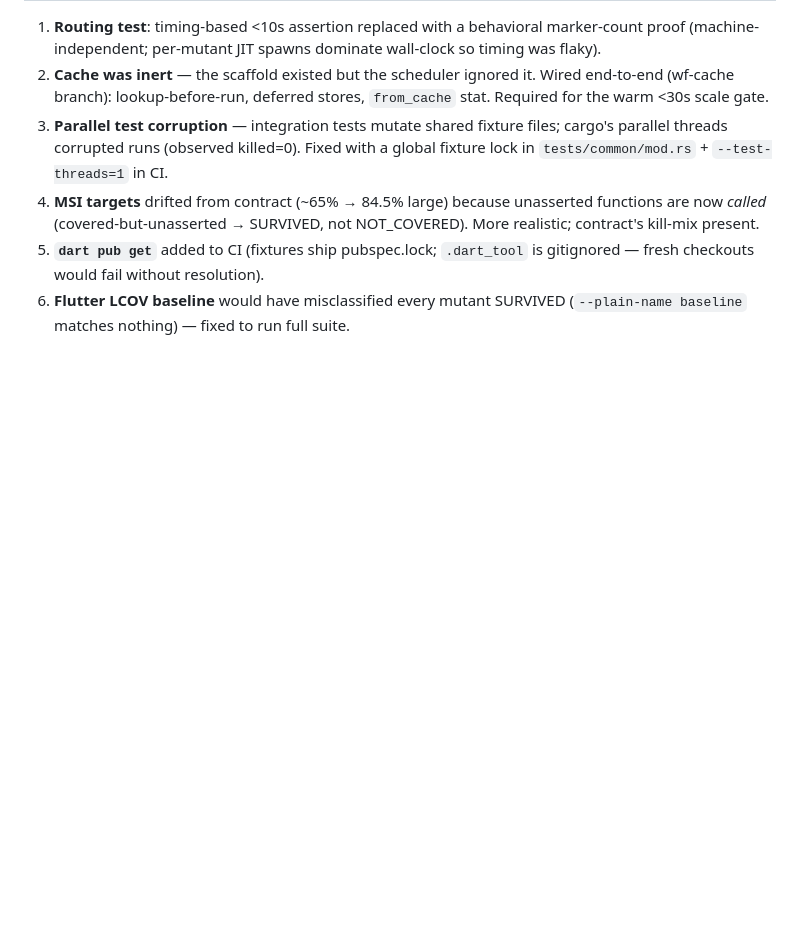
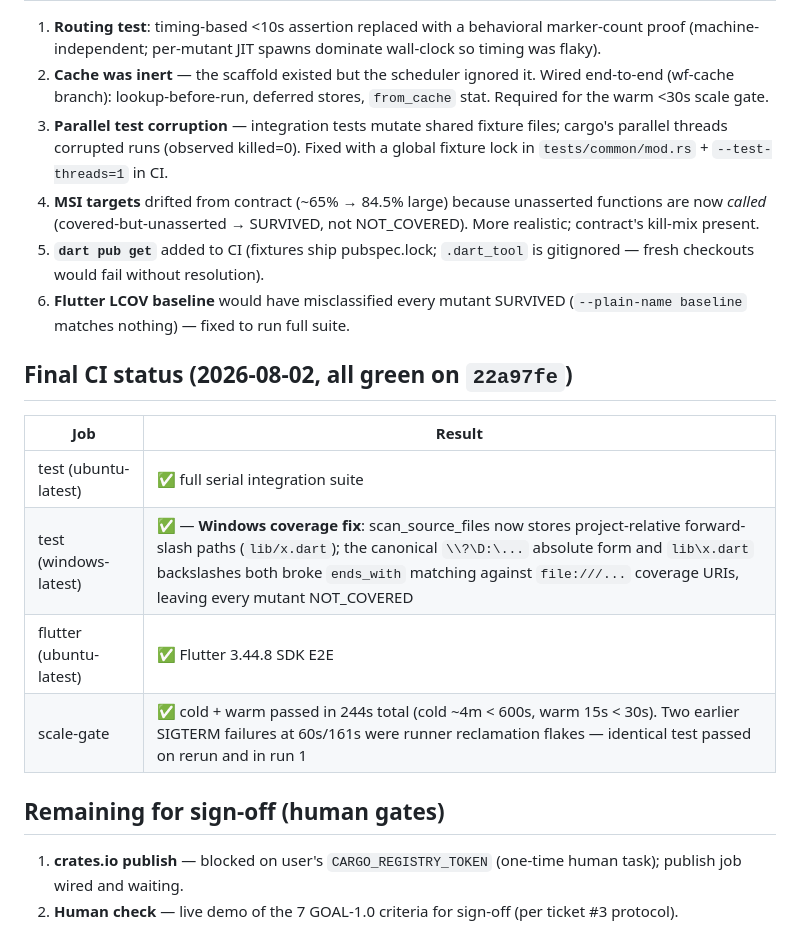
Before and after one commit to SulthanZahran1/dart-mutant, a Markdown page: docs/plans/2026-08-02-goal-1.0-harness.md, the part around the change. Drawn GitHub-style; blank space fills up the shorter version.

Commit message:
docs: final CI status — all 4 jobs green on 22a97fe

```diff
--- a/docs/plans/2026-08-02-goal-1.0-harness.md
+++ b/docs/plans/2026-08-02-goal-1.0-harness.md
@@ -71,3 +71,17 @@
    is gitignored — fresh checkouts would fail without resolution).
 6. **Flutter LCOV baseline** would have misclassified every mutant SURVIVED
    (`--plain-name baseline` matches nothing) — fixed to run full suite.
+
+## Final CI status (2026-08-02, all green on `22a97fe`)
+
+| Job | Result |
+|---|---|
+| test (ubuntu-latest) | ✅ full serial integration suite |
+| test (windows-latest) | ✅ — **Windows coverage fix**: scan_source_files now stores project-relative forward-slash paths (`lib/x.dart`); the canonical `\\?\D:\...` absolute form and `lib\x.dart` backslashes both broke `ends_with` matching against `file:///...` coverage URIs, leaving every mutant NOT_COVERED |
+| flutter (ubuntu-latest) | ✅ Flutter 3.44.8 SDK E2E |
+| scale-gate | ✅ cold + warm passed in 244s total (cold ~4m < 600s, warm 15s < 30s). Two earlier SIGTERM failures at 60s/161s were runner reclamation flakes — identical test passed on rerun and in run 1 |
+
+## Remaining for sign-off (human gates)
+
+1. **crates.io publish** — blocked on user's `CARGO_REGISTRY_TOKEN` (one-time human task); publish job wired and waiting.
+2. **Human check** — live demo of the 7 GOAL-1.0 criteria for sign-off (per ticket #3 protocol).
```
